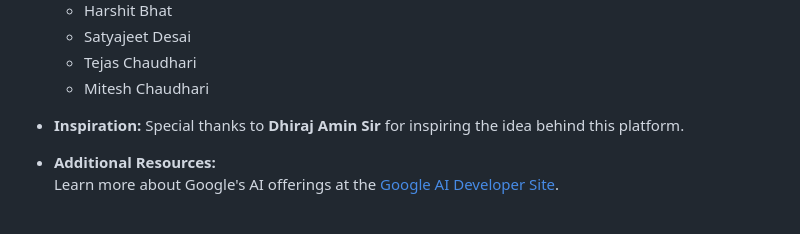
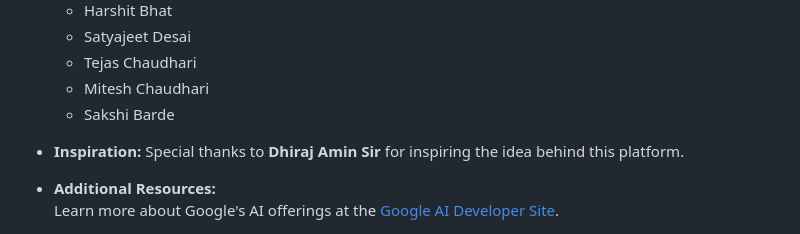
Before and after one commit to sakshibarde/project-b1-nlp, a Markdown page: README.md, the part around the change. GitHub-like rendering.

```diff
--- a/README.md
+++ b/README.md
@@ -69,6 +69,7 @@ For detailed instructions on creating Gemini API keys, efficiently using this pl
   * Satyajeet Desai
   * Tejas Chaudhari
   * Mitesh Chaudhari
+  * Sakshi Barde
 
 - **Inspiration:** Special thanks to **Dhiraj Amin Sir** for inspiring the idea behind this platform.
 - **Additional Resources:**
```
